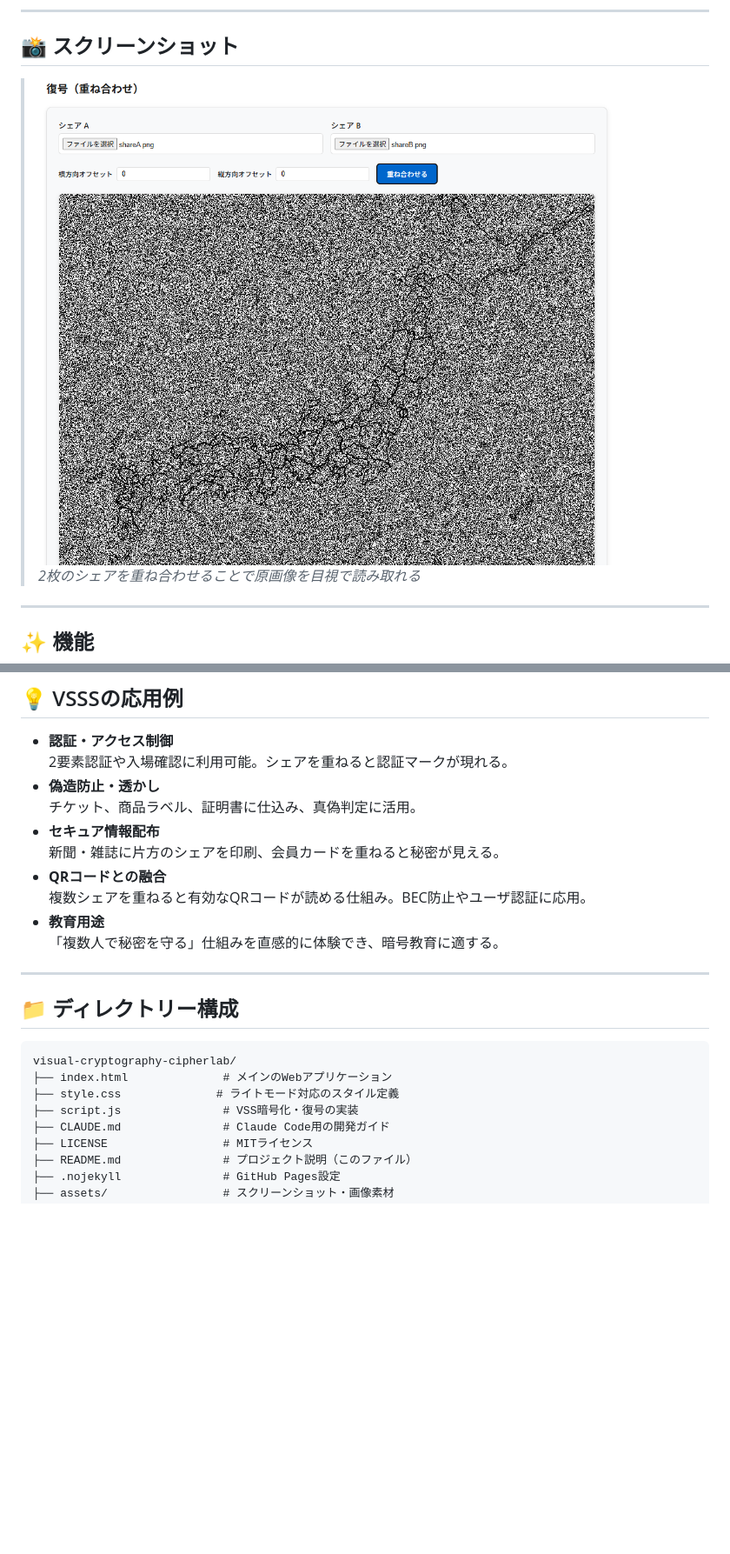
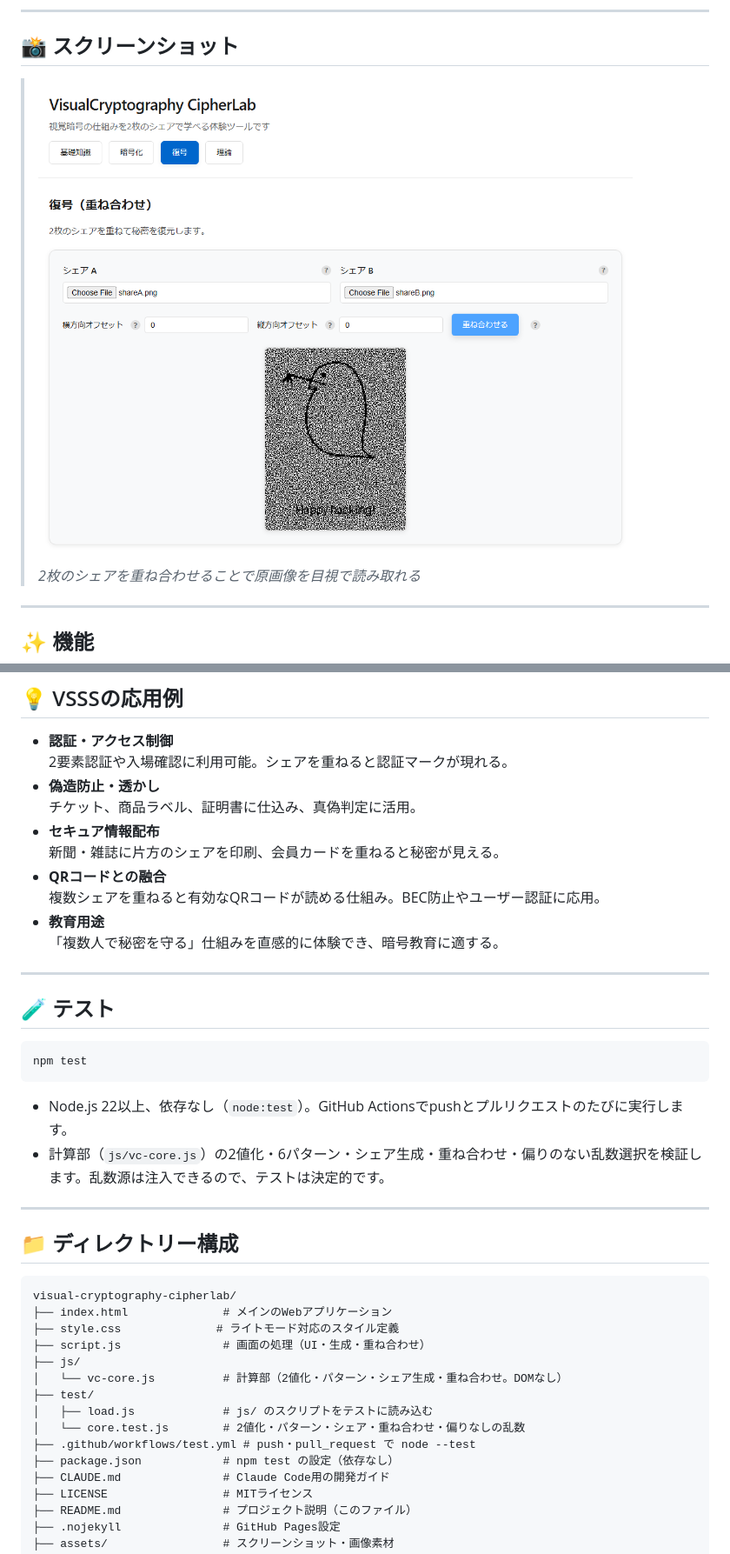
Before and after one commit to ipusiron/visual-cryptography-cipherlab, a Markdown page: README.md, 2 parts joined by grey strips. Shown at 87% size. Drawn GitHub-style; pictures changed too: assets/screenshot.png; blank space fills up the shorter version.

````diff
--- a/README.md
+++ b/README.md
@@ -223,9 +223,20 @@ Google Colabで"generate_vss_sample.py"ファイルを実行した手順は、
 - **セキュア情報配布**
   新聞・雑誌に片方のシェアを印刷、会員カードを重ねると秘密が見える。
 - **QRコードとの融合**
-  複数シェアを重ねると有効なQRコードが読める仕組み。BEC防止やユーザ認証に応用。
+  複数シェアを重ねると有効なQRコードが読める仕組み。BEC防止やユーザー認証に応用。
 - **教育用途**
   「複数人で秘密を守る」仕組みを直感的に体験でき、暗号教育に適する。
+
+---
+
+## 🧪 テスト
+
+```bash
+npm test
+```
+
+- Node.js 22以上、依存なし（`node:test`）。GitHub Actionsでpushとプルリクエストのたびに実行します。
+- 計算部（`js/vc-core.js`）の2値化・6パターン・シェア生成・重ね合わせ・偏りのない乱数選択を検証します。乱数源は注入できるので、テストは決定的です。
 
 ---
 
@@ -235,7 +246,14 @@ Google Colabで"generate_vss_sample.py"ファイルを実行した手順は、
 visual-cryptography-cipherlab/
 ├── index.html              # メインのWebアプリケーション
 ├── style.css              # ライトモード対応のスタイル定義
-├── script.js               # VSS暗号化・復号の実装
+├── script.js               # 画面の処理（UI・生成・重ね合わせ）
+├── js/
+│   └── vc-core.js          # 計算部（2値化・パターン・シェア生成・重ね合わせ。DOMなし）
+├── test/
+│   ├── load.js             # js/ のスクリプトをテストに読み込む
+│   └── core.test.js        # 2値化・パターン・シェア・重ね合わせ・偏りなしの乱数
+├── .github/workflows/test.yml # push・pull_request で node --test
+├── package.json            # npm test の設定（依存なし）
 ├── CLAUDE.md               # Claude Code用の開発ガイド
 ├── LICENSE                 # MITライセンス
 ├── README.md               # プロジェクト説明（このファイル）
````
Also changed, not shown: other parts of README.md (+8 -8 lines), CLAUDE.md (+12 -8 lines), 1 other file.
